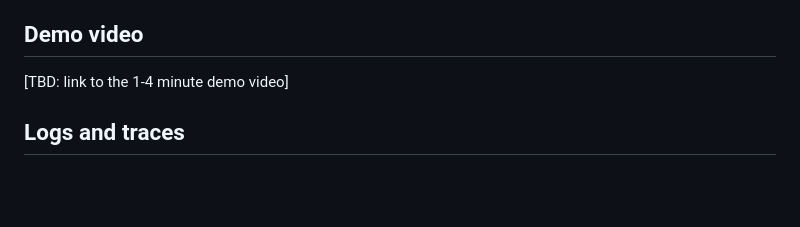
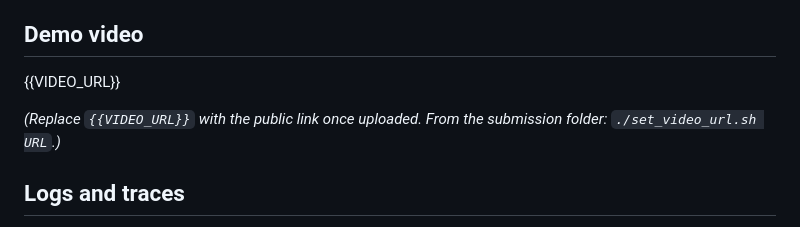
Before and after one commit to Alexeiguch/whybot, a Markdown page: README.md, the part around the change. Rendered like a GitHub page; blank space fills up the shorter version.

Commit message:
README: demo video placeholder token for submission package
Use {{VIDEO_URL}} until the public demo link exists; submission/set_video_url.sh fills it across the package and re-exports the deck.

```diff
--- a/README.md
+++ b/README.md
@@ -176,7 +176,9 @@ Replayed on the current code, every LLM call hashes to the same prompt as the li
 
 ## Demo video
 
-[TBD: link to the 1-4 minute demo video]
+{{VIDEO_URL}}
+
+*(Replace `{{VIDEO_URL}}` with the public link once uploaded. From the submission folder: `./set_video_url.sh URL`.)*
 
 ## Logs and traces
 
```
